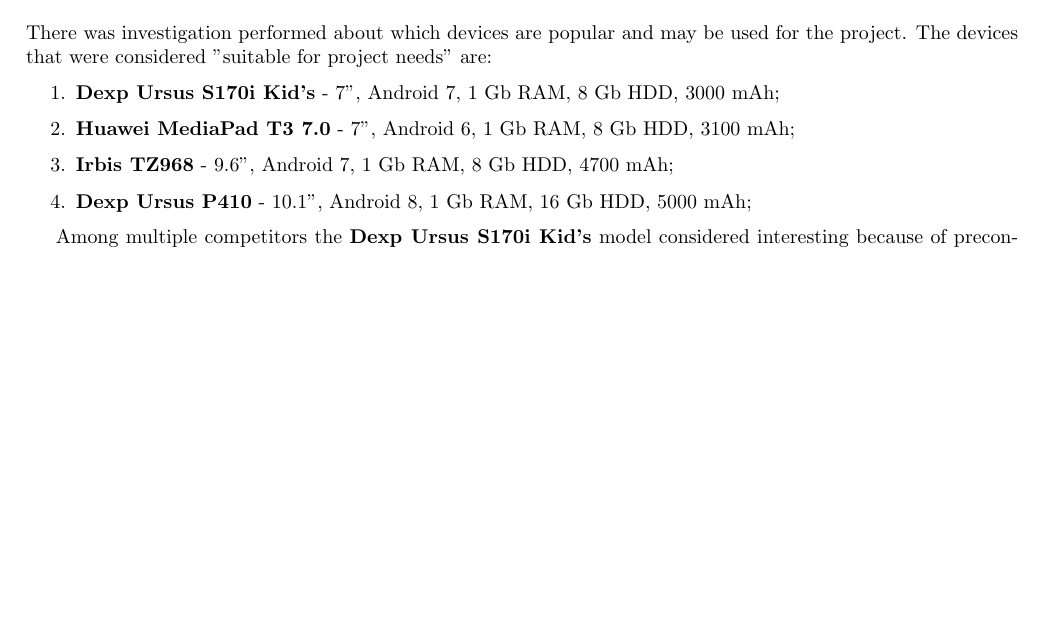
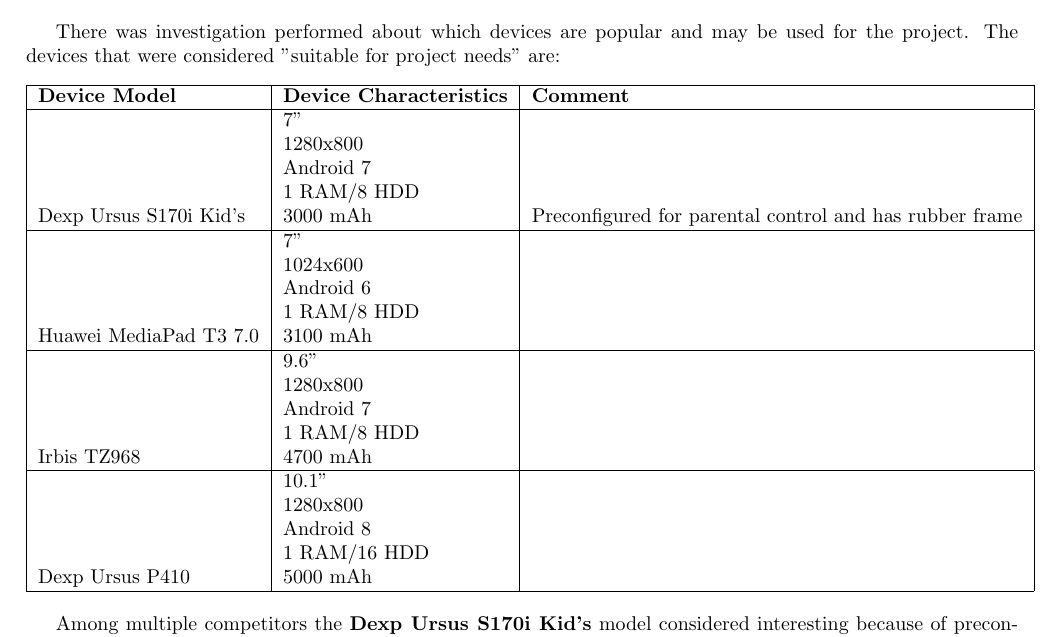
Before and after one commit to VisionsGlobalEmpowerment/hardware-research, a LaTeX document (report.tex, which reads include/details.tex): part of page 16 of 17, cut so that both start at the same text, the shorter picture padded with empty space. Compiled offline with pdfLaTeX.

Commit message:
Added screen resolution to device information

```diff
--- a/include/details.tex
+++ b/include/details.tex
@@ -42,14 +42,44 @@
 may be used for the project. The devices that were considered "suitable
 for project needs" are:
 
-\begin{enumerate}
-\item \textbf{Dexp Ursus S170i Kid's} - 7", Android 7, 1 Gb RAM, 8 Gb HDD,
-3000 mAh;
-\item \textbf{Huawei MediaPad T3 7.0} - 7", Android 6, 1 Gb RAM, 8 Gb HDD, 3100 mAh;
-\item \textbf{Irbis TZ968} - 9.6", Android 7, 1 Gb RAM, 8 Gb HDD, 4700 mAh;
-\item \textbf{Dexp Ursus P410} - 10.1", Android 8, 1 Gb RAM, 16 Gb HDD,
-5000 mAh;
-\end{enumerate}
+\begin{longtable}{|l|l|l|}
+\hline
+\textbf{Device Model} & \textbf{Device Characteristics} & \textbf{Comment} \\
+\hline
+Dexp Ursus S170i Kid's &
+	\vbox{
+		\hbox{\strut 7"}
+		\hbox{\strut 1280x800}
+		\hbox{\strut Android 7}
+		\hbox{\strut 1 RAM/8 HDD}
+		\hbox{\strut 3000 mAh}} &
+	Preconfigured for parental control and has rubber frame \\
+\hline
+Huawei MediaPad T3 7.0 &
+	\vbox{
+		\hbox{\strut 7"}
+		\hbox{\strut 1024x600}
+		\hbox{\strut Android 6}
+		\hbox{\strut 1 RAM/8 HDD}
+		\hbox{\strut 3100 mAh}} & \\
+\hline
+Irbis TZ968 &
+	\vbox{
+		\hbox{\strut 9.6"}
+		\hbox{\strut 1280x800}
+		\hbox{\strut Android 7}
+		\hbox{\strut 1 RAM/8 HDD}
+		\hbox{\strut 4700 mAh}} & \\
+\hline
+Dexp Ursus P410 &
+	\vbox{
+		\hbox{\strut 10.1"}
+		\hbox{\strut 1280x800}
+		\hbox{\strut Android 8}
+		\hbox{\strut 1 RAM/16 HDD}
+		\hbox{\strut 5000 mAh}} & \\
+\hline
+\end{longtable}
 
 Among multiple competitors the \textbf{Dexp Ursus S170i Kid's} model
 considered interesting because of preconfiguration for parental control
--- a/report.tex
+++ b/report.tex
@@ -3,6 +3,8 @@
 \usepackage[utf8]{inputenc}
 \usepackage[a4paper, left=3cm, right=0.5 cm, top=0.5cm, bottom=0.5cm]{geometry}
 \usepackage{graphicx}
+\usepackage{indentfirst}
+\usepackage{longtable}
 
 \setcounter{tocdepth}{2}
 
```
